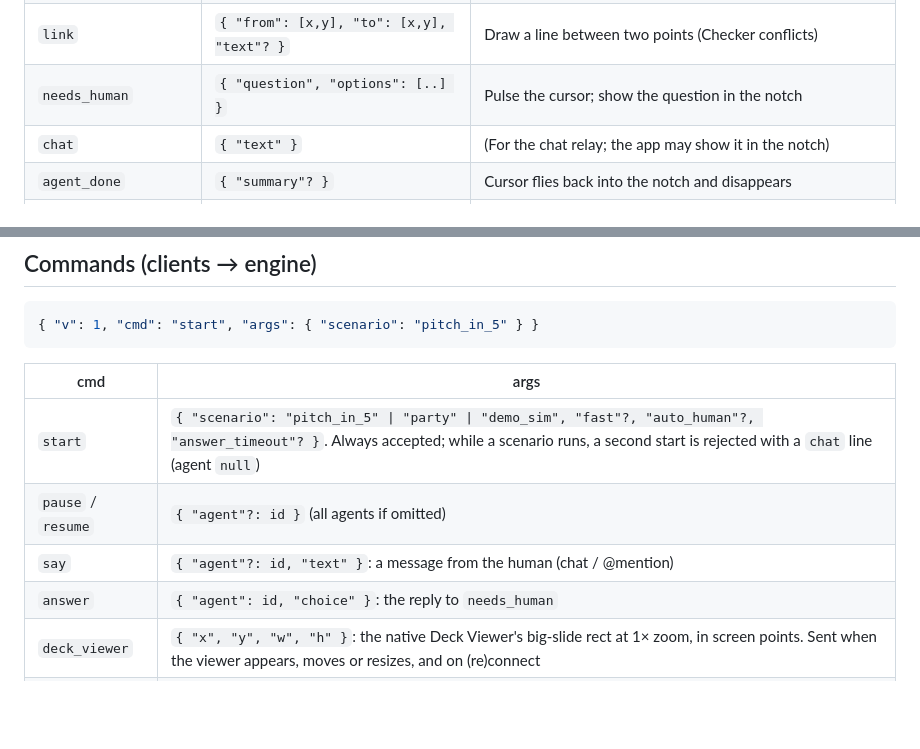
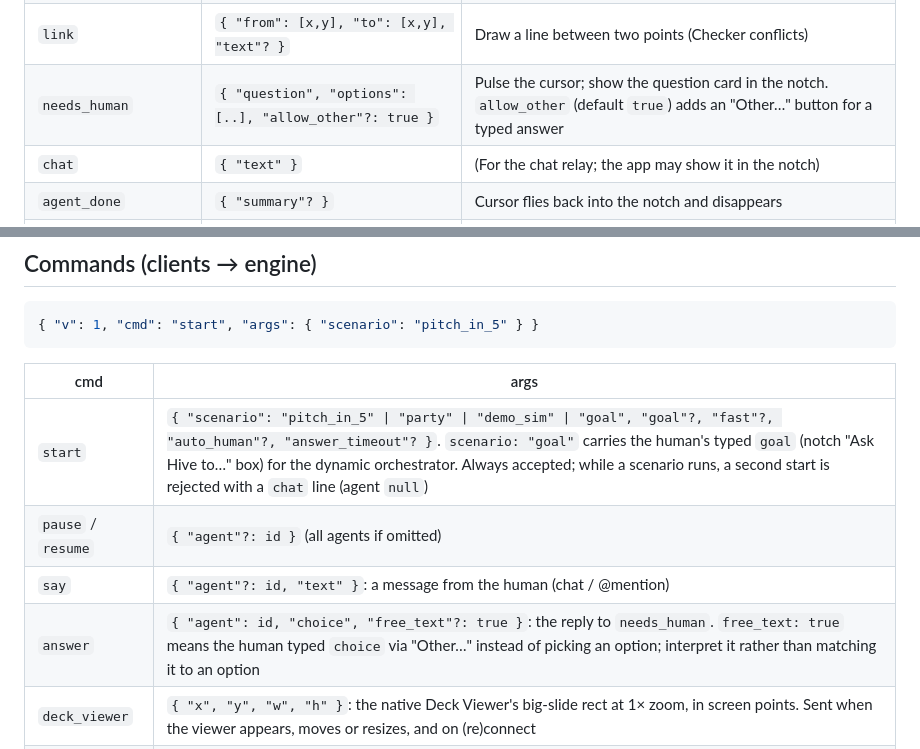
Before and after one commit to lukietee/hive, a Markdown page: docs/CONTRACT.md, 2 parts joined by grey strips. Drawn GitHub-style; blank space fills up the shorter version.

````diff
--- a/docs/CONTRACT.md
+++ b/docs/CONTRACT.md
@@ -42,7 +42,7 @@ This file is shared by the Mac app (`mac/`), the engine (`engine/`) and any chat
 | `typing` | `{ "x", "y", "text" }` | Show a small typing indicator by the cursor |
 | `highlight` | `{ "x", "y", "w", "h", "style": "circle" \| "box" \| "select" }` | Draw a circle, box or selection handles (fade out after 2.5s unless `"sticky": true`) |
 | `link` | `{ "from": [x,y], "to": [x,y], "text"? }` | Draw a line between two points (Checker conflicts) |
-| `needs_human` | `{ "question", "options": [..] }` | Pulse the cursor; show the question in the notch |
+| `needs_human` | `{ "question", "options": [..], "allow_other"?: true }` | Pulse the cursor; show the question card in the notch. `allow_other` (default `true`) adds an "Other…" button for a typed answer |
 | `chat` | `{ "text" }` | (For the chat relay; the app may show it in the notch) |
 | `agent_done` | `{ "summary"? }` | Cursor flies back into the notch and disappears |
 | `swarm_summary` | `{ "title", "lines": [..] }` | Show the summary card in the notch |
@@ -58,10 +58,10 @@ This file is shared by the Mac app (`mac/`), the engine (`engine/`) and any chat
 ```
 | cmd | args |
 |---|---|
-| `start` | `{ "scenario": "pitch_in_5" \| "party" \| "demo_sim", "fast"?, "auto_human"?, "answer_timeout"? }`. Always accepted; while a scenario runs, a second start is rejected with a `chat` line (agent `null`) |
+| `start` | `{ "scenario": "pitch_in_5" \| "party" \| "demo_sim" \| "goal", "goal"?, "fast"?, "auto_human"?, "answer_timeout"? }`. `scenario: "goal"` carries the human's typed `goal` (notch "Ask Hive to…" box) for the dynamic orchestrator. Always accepted; while a scenario runs, a second start is rejected with a `chat` line (agent `null`) |
 | `pause` / `resume` | `{ "agent"?: id }` (all agents if omitted) |
 | `say` | `{ "agent"?: id, "text" }`: a message from the human (chat / @mention) |
-| `answer` | `{ "agent": id, "choice" }`: the reply to `needs_human` |
+| `answer` | `{ "agent": id, "choice", "free_text"?: true }`: the reply to `needs_human`. `free_text: true` means the human typed `choice` via "Other…" instead of picking an option; interpret it rather than matching it to an option |
 | `deck_viewer` | `{ "x", "y", "w", "h" }`: the native Deck Viewer's big-slide rect at 1× zoom, in screen points. Sent when the viewer appears, moves or resizes, and on (re)connect |
 | `deck_box` | `{ "slide", "label", "x", "y", "w", "h" }`: reply to each `deck_focus`, the focused box's **final on-screen rect after the viewer's zoom**, in screen points. Arrives within ~50 ms of `deck_focus` |
 
````
Also changed, not shown: mac/README.md (+5 -3 lines).
